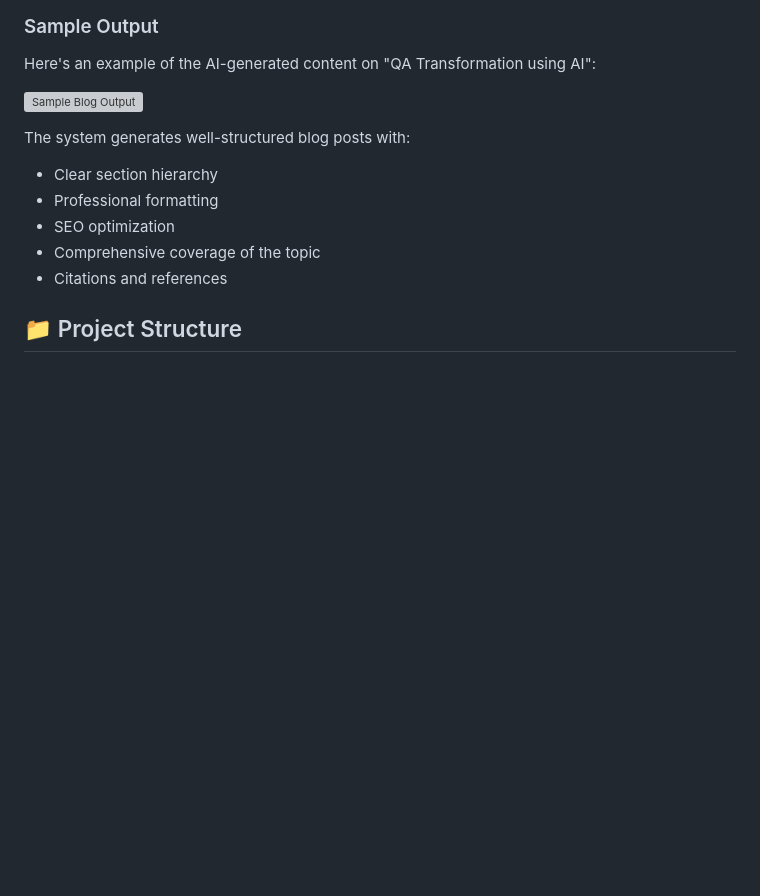
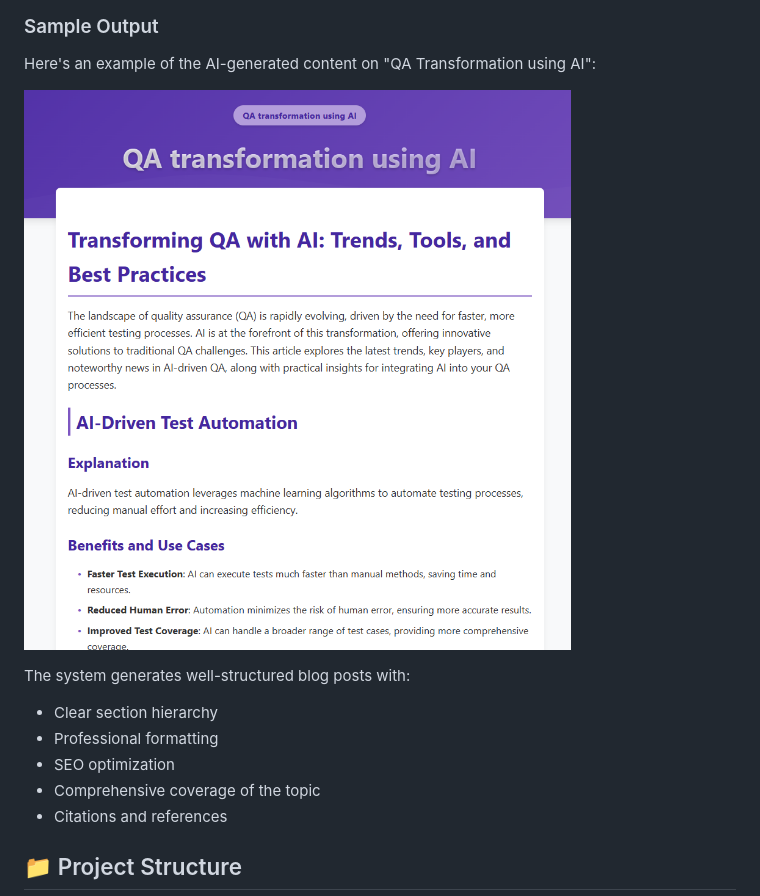
Before and after one commit to sachdh-anand/CrewAI_BlogGen, a Markdown page: README.md, the part around the change. Rendered like a GitHub page; blank space fills up the shorter version; grey boxes are pictures that could not be loaded.

Commit message:
png_updates

```diff
--- a/README.md
+++ b/README.md
@@ -89,7 +89,7 @@ The system will automatically:
 
 Here's an example of the AI-generated content on "QA Transformation using AI":
 
-![Sample Blog Output](assets/qa_transformation.png)
+![Sample Blog Output](assets/Blog_output.png)
 
 The system generates well-structured blog posts with:
 - Clear section hierarchy
```
